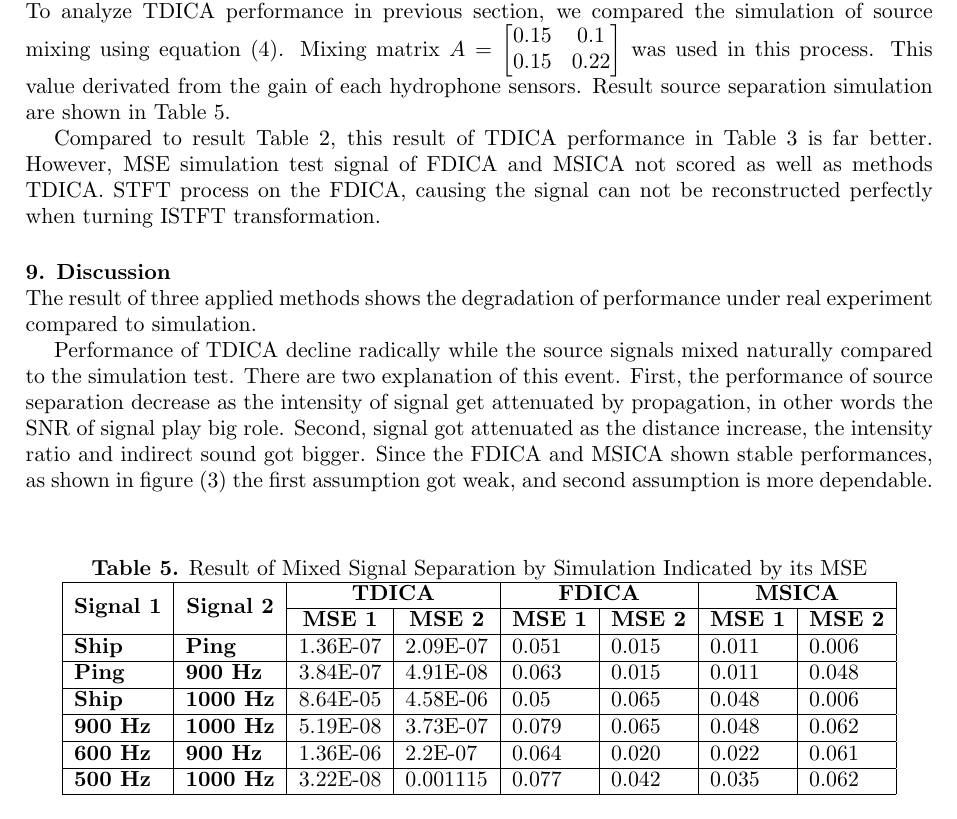
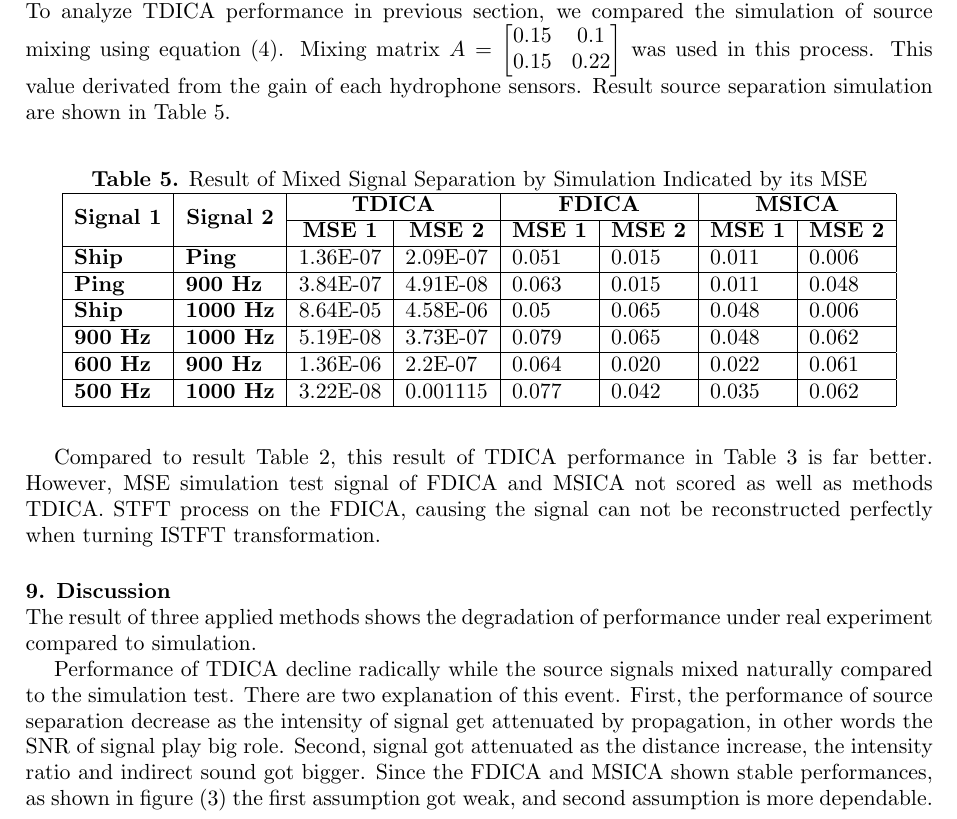
Before and after one commit to miftanurfarid/recav2017, a LaTeX document (LaTeXTemplates/RECAV-Juniarga.tex): part of page 7 of 8, cut so that both start at the same text. Compiled offline with pdfLaTeX.

Commit message:
fix figure or table float

```diff
--- a/LaTeXTemplates/RECAV-Juniarga.tex
+++ b/LaTeXTemplates/RECAV-Juniarga.tex
@@ -236,7 +236,7 @@ To analyze TDICA performance in previous section, we compared the simulation of
 
 % Please add the following required packages to your document preamble:
 % \usepackage{multirow}
-\begin{table}[b]
+\begin{table}[h]
 \centering
 \caption{Result of Mixed Signal Separation by Simulation Indicated by its MSE}
 \label{table:comparison}
```
Also changed, not shown: LaTeXTemplates/RECAV-Juniarga.tex (2 more changed lines).
